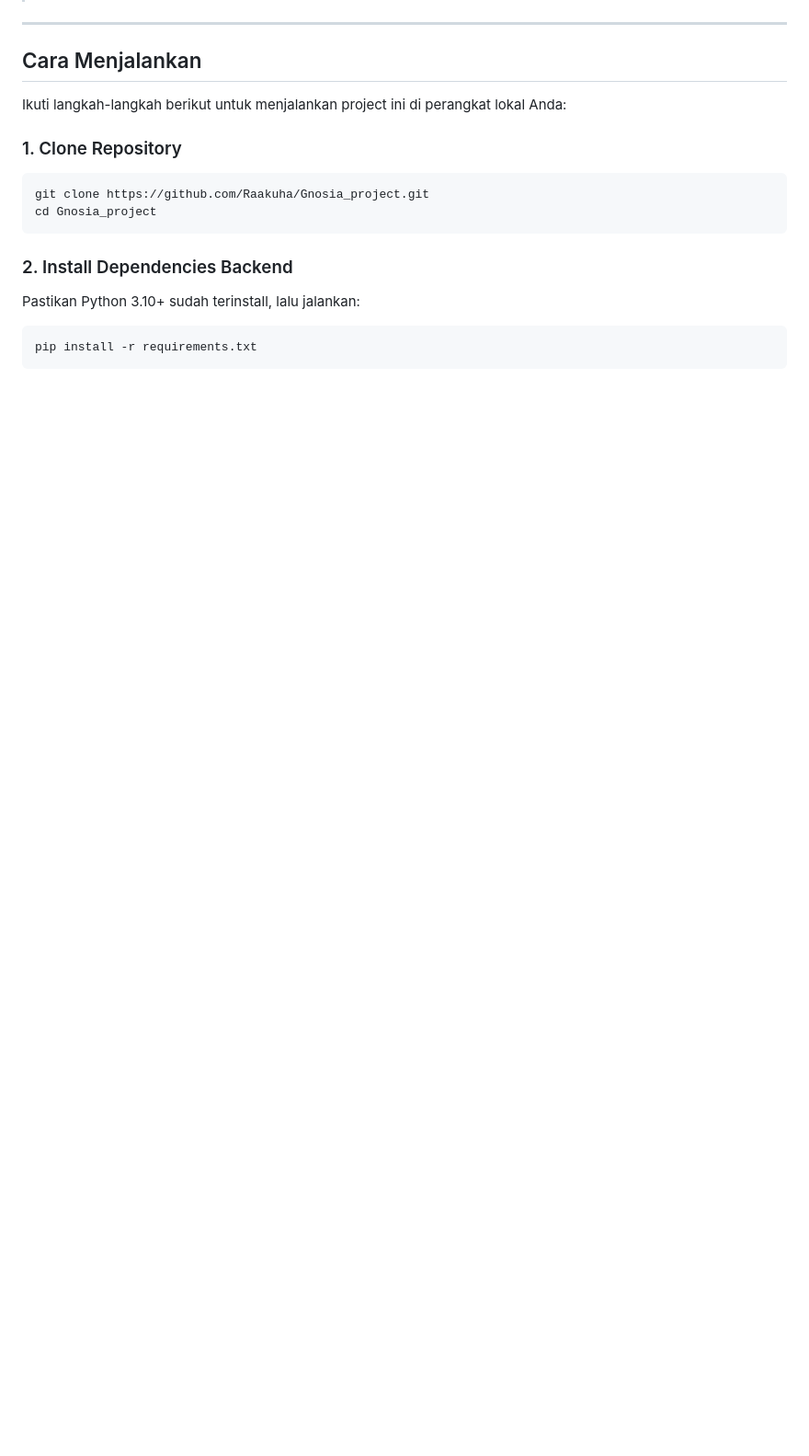
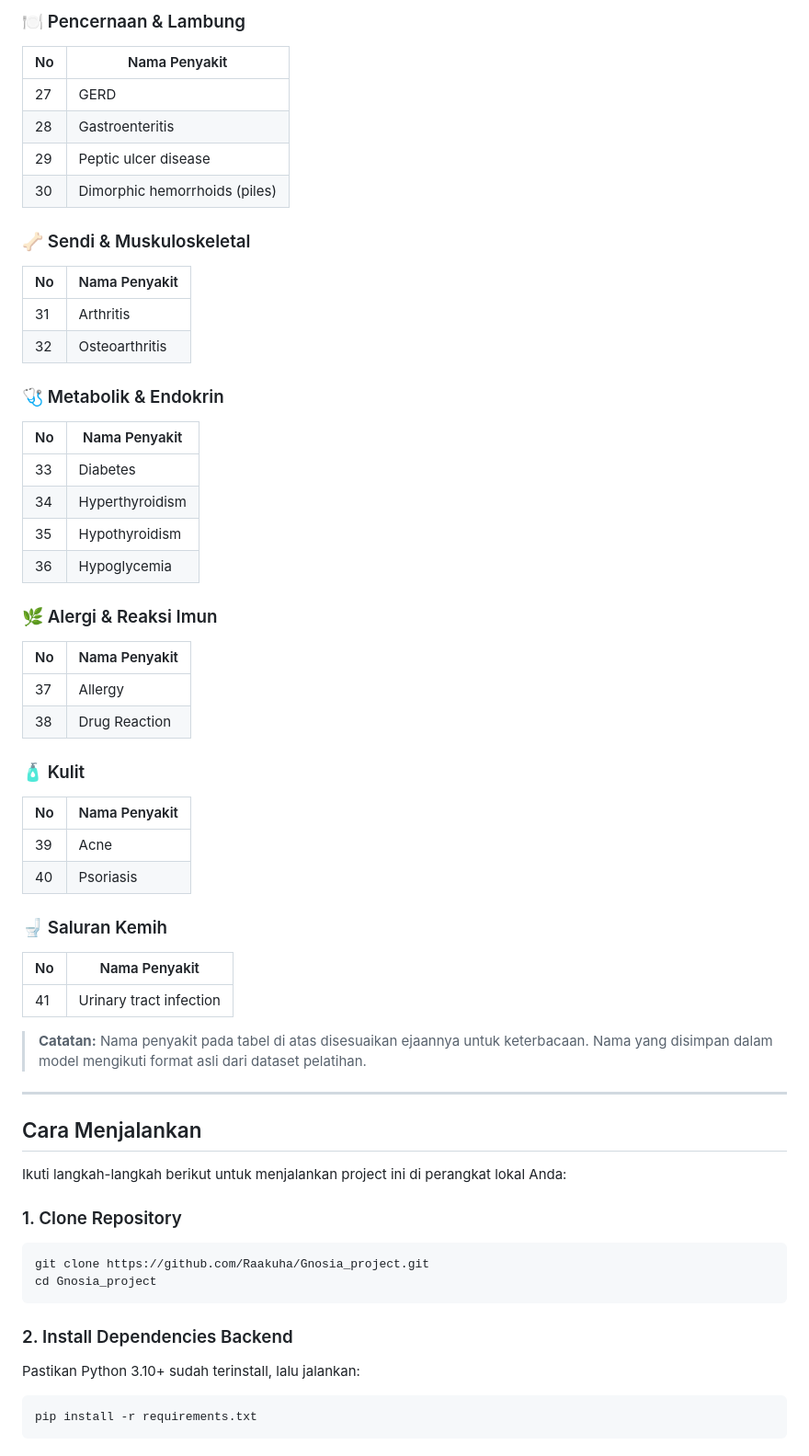
Before and after one commit to Raakuha/Gnosia_project, a Markdown page: README.md, the part around one of its changes. Shown at 92% size. Drawn GitHub-style; blank space fills up the shorter version.

```diff
--- a/README.md
+++ b/README.md
@@ -50,3 +103,43 @@ Berikut perbandingan performa antara model utama (Logistic Regression + TF-IDF)
+### 🍽️ Pencernaan & Lambung
+| No | Nama Penyakit |
+|---|---|
+| 27 | GERD |
+| 28 | Gastroenteritis |
+| 29 | Peptic ulcer disease |
+| 30 | Dimorphic hemorrhoids (piles) |
+
+### 🦴 Sendi & Muskuloskeletal
+| No | Nama Penyakit |
+|---|---|
+| 31 | Arthritis |
+| 32 | Osteoarthritis |
+
+### 🩺 Metabolik & Endokrin
+| No | Nama Penyakit |
+|---|---|
+| 33 | Diabetes |
+| 34 | Hyperthyroidism |
+| 35 | Hypothyroidism |
+| 36 | Hypoglycemia |
+
+### 🌿 Alergi & Reaksi Imun
+| No | Nama Penyakit |
+|---|---|
+| 37 | Allergy |
+| 38 | Drug Reaction |
+
+### 🧴 Kulit
+| No | Nama Penyakit |
+|---|---|
+| 39 | Acne |
+| 40 | Psoriasis |
+
+### 🚽 Saluran Kemih
+| No | Nama Penyakit |
+|---|---|
+| 41 | Urinary tract infection |
+
+> **Catatan:** Nama penyakit pada tabel di atas disesuaikan ejaannya untuk keterbacaan. Nama yang disimpan dalam model mengikuti format asli dari dataset pelatihan.
 
 ---
 
```
Also changed, not shown: other parts of README.md (+53 -0 lines).
